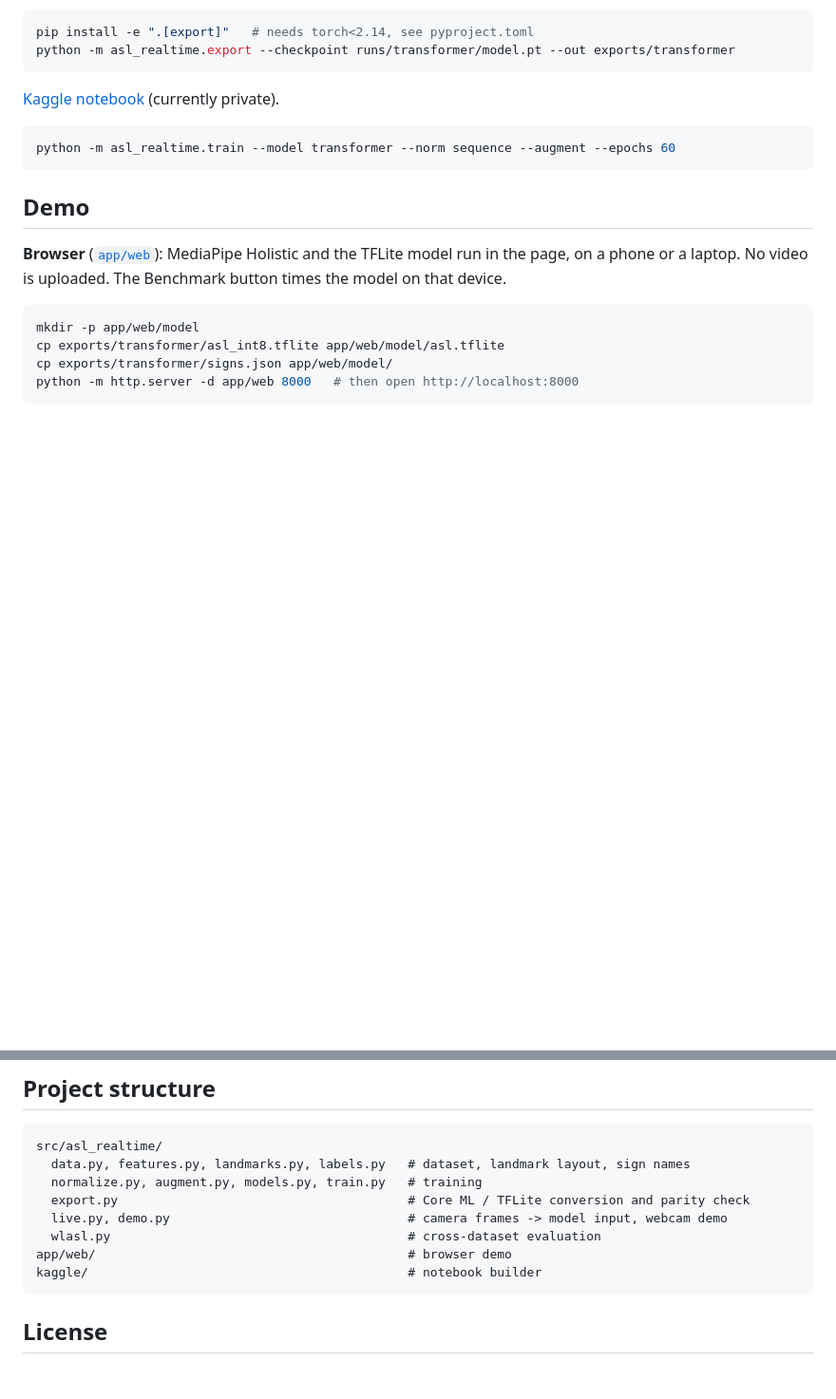
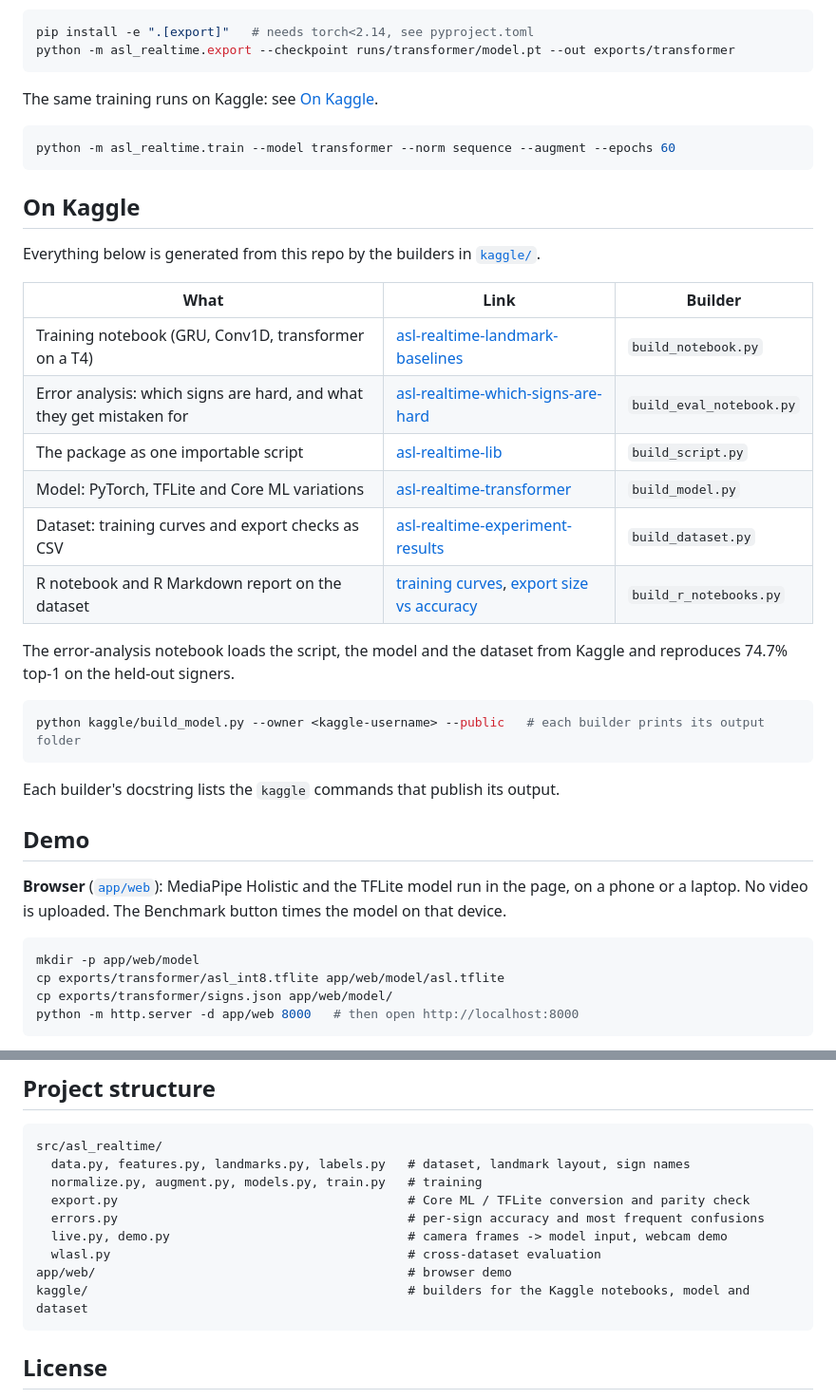
Before and after one commit to ceydaakin/asl-realtime, a Markdown page: README.md, 2 parts joined by grey strips. Shown at 95% size. GitHub-like rendering; blank space fills up the shorter version.

Commit message:
docs: list the Kaggle notebooks, model and dataset

````diff
--- a/README.md
+++ b/README.md
@@ -113,11 +113,32 @@ pip install -e ".[export]"   # needs torch<2.14, see pyproject.toml
 python -m asl_realtime.export --checkpoint runs/transformer/model.pt --out exports/transformer
 ```
 
-[Kaggle notebook](https://www.kaggle.com/code/ceydaakin2004/asl-realtime-landmark-baselines) (currently private).
+The same training runs on Kaggle: see [On Kaggle](#on-kaggle).
 
 ```bash
 python -m asl_realtime.train --model transformer --norm sequence --augment --epochs 60
 ```
+
+## On Kaggle
+
+Everything below is generated from this repo by the builders in [`kaggle/`](kaggle).
+
+| What | Link | Builder |
+|---|---|---|
+| Training notebook (GRU, Conv1D, transformer on a T4) | [asl-realtime-landmark-baselines](https://www.kaggle.com/code/ceydaakin2004/asl-realtime-landmark-baselines) | `build_notebook.py` |
+| Error analysis: which signs are hard, and what they get mistaken for | [asl-realtime-which-signs-are-hard](https://www.kaggle.com/code/ceydaakin2004/asl-realtime-which-signs-are-hard) | `build_eval_notebook.py` |
+| The package as one importable script | [asl-realtime-lib](https://www.kaggle.com/code/ceydaakin2004/asl-realtime-lib) | `build_script.py` |
+| Model: PyTorch, TFLite and Core ML variations | [asl-realtime-transformer](https://www.kaggle.com/models/ceydaakin2004/asl-realtime-transformer) | `build_model.py` |
+| Dataset: training curves and export checks as CSV | [asl-realtime-experiment-results](https://www.kaggle.com/datasets/ceydaakin2004/asl-realtime-experiment-results) | `build_dataset.py` |
+| R notebook and R Markdown report on the dataset | [training curves](https://www.kaggle.com/code/ceydaakin2004/asl-realtime-training-curves-in-r), [export size vs accuracy](https://www.kaggle.com/code/ceydaakin2004/asl-realtime-export-size-vs-accuracy) | `build_r_notebooks.py` |
+
+The error-analysis notebook loads the script, the model and the dataset from Kaggle and reproduces 74.7% top-1 on the held-out signers.
+
+```bash
+python kaggle/build_model.py --owner <kaggle-username> --public   # each builder prints its output folder
+```
+
+Each builder's docstring lists the `kaggle` commands that publish its output.
 
 ## Demo
 
@@ -165,10 +186,11 @@ src/asl_realtime/
   data.py, features.py, landmarks.py, labels.py   # dataset, landmark layout, sign names
   normalize.py, augment.py, models.py, train.py   # training
   export.py                                       # Core ML / TFLite conversion and parity check
+  errors.py                                       # per-sign accuracy and most frequent confusions
   live.py, demo.py                                # camera frames -> model input, webcam demo
   wlasl.py                                        # cross-dataset evaluation
 app/web/                                          # browser demo
-kaggle/                                           # notebook builder
+kaggle/                                           # builders for the Kaggle notebooks, model and dataset
 ```
 
 ## License
````
